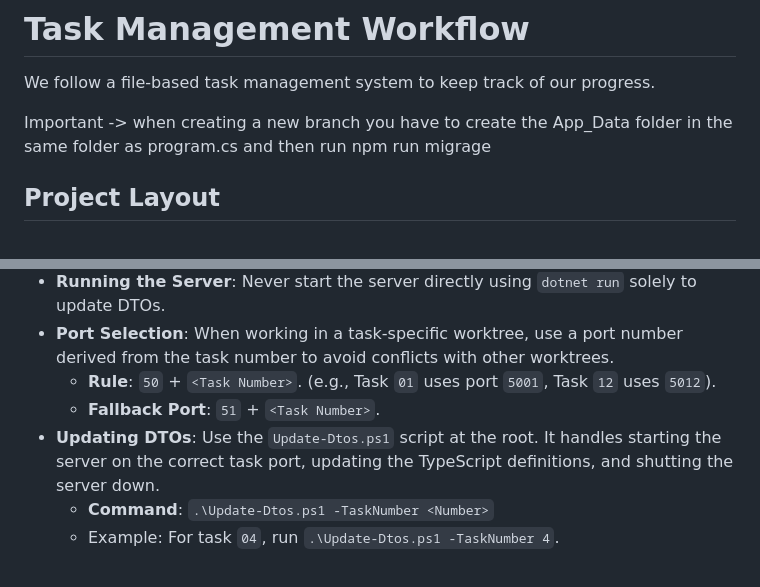
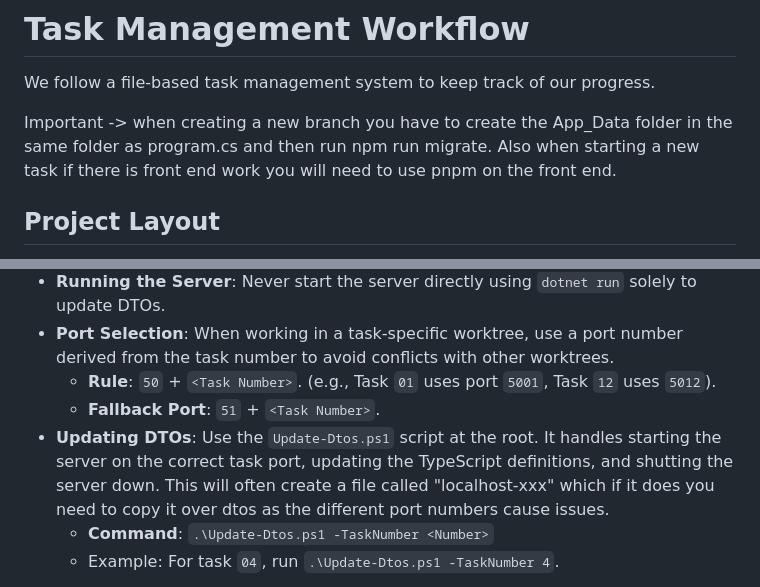
Before and after one commit to RetroLancers/AIInterviewer, a Markdown page: Tasks/00_How_we_do_tasks.md, 2 parts joined by grey strips. Rendered like a GitHub page.

Commit message:
fixing issues

```diff
--- a/Tasks/00_How_we_do_tasks.md
+++ b/Tasks/00_How_we_do_tasks.md
@@ -2,7 +2,7 @@
 
 We follow a file-based task management system to keep track of our progress.
 
-Important -> when creating a new branch you have to create the App_Data folder in the same folder as program.cs and then run npm run migrage
+Important -> when creating a new branch you have to create the App_Data folder in the same folder as program.cs and then run npm run migrate. Also when starting a new task if there is front end work you will need to use pnpm on the front end.
 
 ## Project Layout
 
@@ -43,7 +43,7 @@ The repository is structured such that the main branch and project files are loc
 *   **Port Selection**: When working in a task-specific worktree, use a port number derived from the task number to avoid conflicts with other worktrees.
     *   **Rule**: `50` + `<Task Number>`. (e.g., Task `01` uses port `5001`, Task `12` uses `5012`).
     *   **Fallback Port**: `51` + `<Task Number>`.
-*   **Updating DTOs**: Use the `Update-Dtos.ps1` script at the root. It handles starting the server on the correct task port, updating the TypeScript definitions, and shutting the server down.
+*   **Updating DTOs**: Use the `Update-Dtos.ps1` script at the root. It handles starting the server on the correct task port, updating the TypeScript definitions, and shutting the server down. This will often create a file called "localhost-xxx" which if it does you need to copy it over dtos as the different port numbers cause issues.
     *   **Command**: `.\Update-Dtos.ps1 -TaskNumber <Number>`
     *   Example: For task `04`, run `.\Update-Dtos.ps1 -TaskNumber 4`.
 
```
